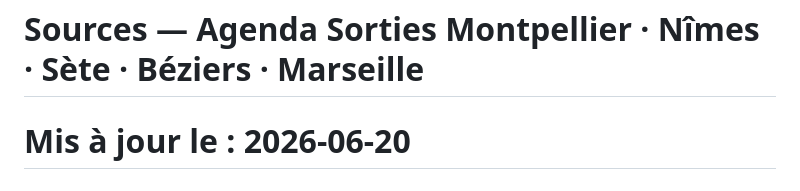
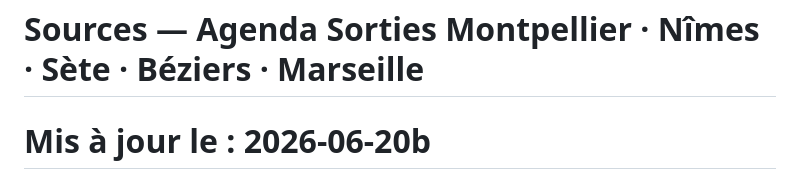
Before and after one commit to Lepachapacha/agenda-sorties, a Markdown page: sources.md, the part around the change. GitHub-like rendering.

Commit message:
Trigger regen — Sonnet 4.6

```diff
--- a/sources.md
+++ b/sources.md
@@ -1,5 +1,5 @@
 # Sources — Agenda Sorties Montpellier · Nîmes · Sète · Béziers · Marseille
-# Mis à jour le : 2026-06-20
+# Mis à jour le : 2026-06-20b
 # Édite ce fichier pour ajouter ou supprimer des sources
 # Format : - NOM | URL
 # Les lignes commençant par # sont ignorées
```
